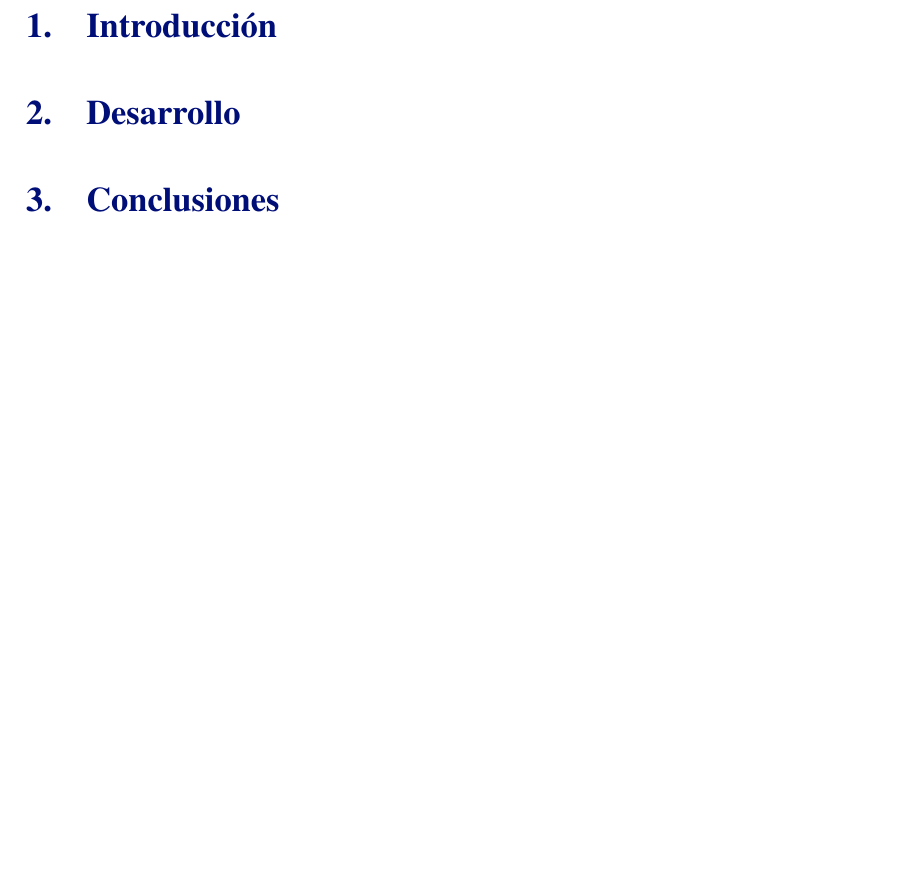
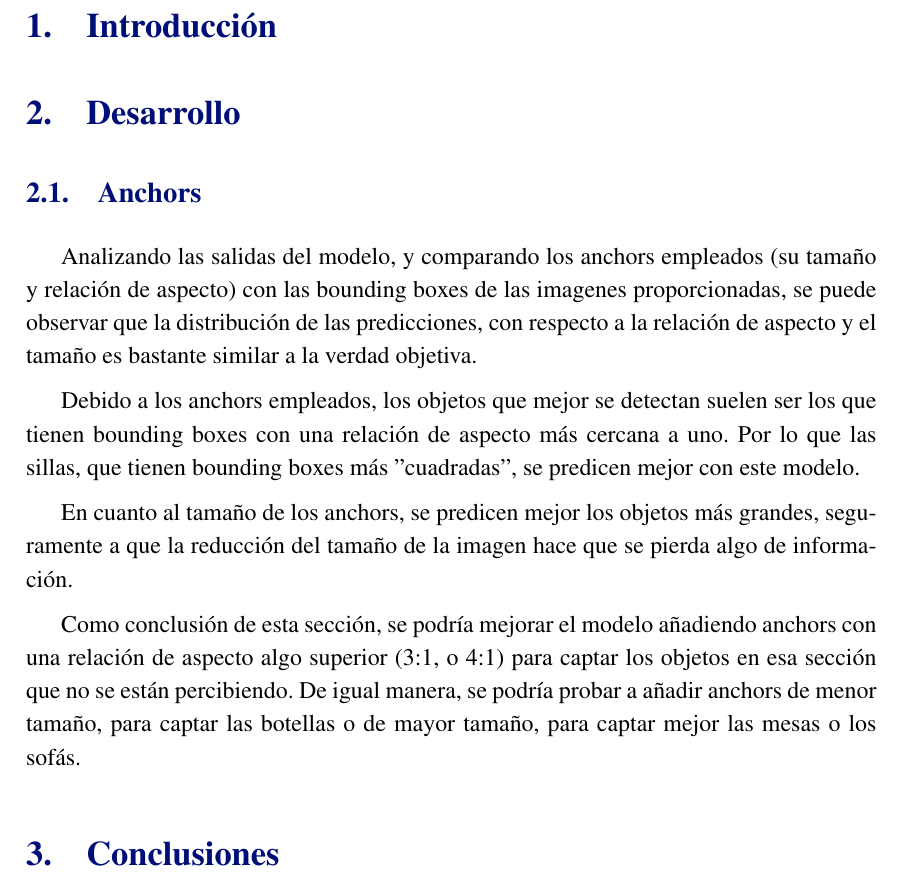
Before and after one commit to ldcas-uc3m/VA-PF, a LaTeX document (report/report.tex): part of page 2 of 2, cut so that both start at the same text. Compiled offline with pdfLaTeX.

Commit message:
Report actualiazdo y un poco de las preguntas del modelo

```diff
--- a/report/report.tex
+++ b/report/report.tex
@@ -36,6 +36,25 @@
   \begin{report}
     \import{parts/}{1-introduccion.tex}
     \import{parts/}{2-desarrollo.tex}
+    \subsection{Anchors}
+
+    Analizando las salidas del modelo, y comparando los anchors empleados
+    (su tamaño y relación de aspecto) con las bounding boxes de las imagenes proporcionadas,
+    se puede observar que la distribución de las predicciones, con respecto a la relación de aspecto
+    y el tamaño es bastante similar a la verdad objetiva.
+
+    Debido a los anchors empleados, los objetos que mejor se detectan suelen ser
+    los que tienen bounding boxes con una relación de aspecto más cercana a uno.
+    Por lo que las sillas, que tienen bounding boxes más ''cuadradas'', se predicen mejor con este modelo.
+
+    En cuanto al tamaño de los anchors, se predicen mejor los objetos más grandes,
+    seguramente a que la reducción del tamaño de la imagen hace que se pierda algo de información.
+
+    Como conclusión de esta sección, se podría mejorar el modelo añadiendo
+    anchors con una relación de aspecto algo superior (3:1, o 4:1) para captar
+    los objetos en esa sección que no se están percibiendo. De igual manera,
+    se podría probar a añadir anchors de menor tamaño, para captar las botellas o de
+    mayor tamaño, para captar mejor las mesas o los sofás.
     \import{parts/}{3-conclusiones.tex}
   \end{report}
 
```
Also changed, not shown: 1 other file.
